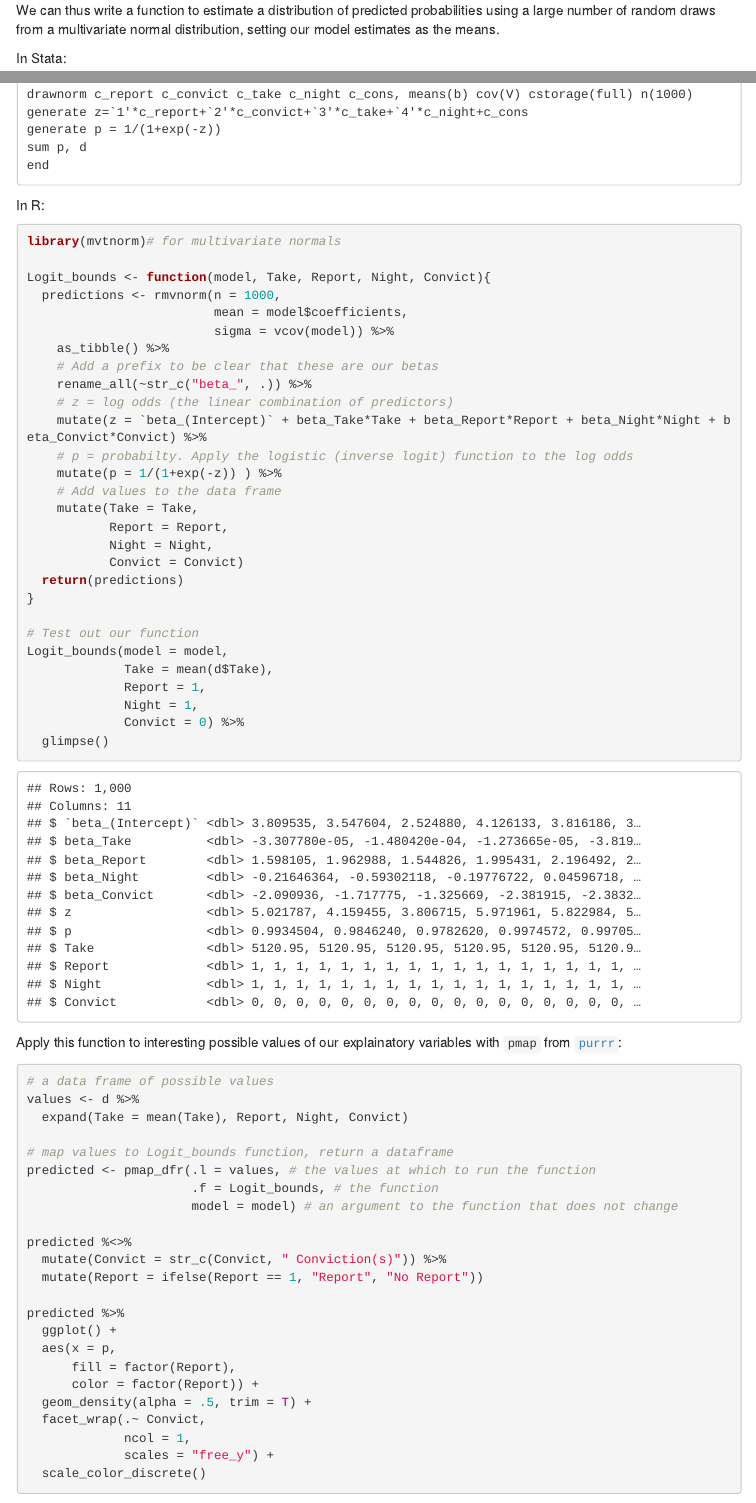
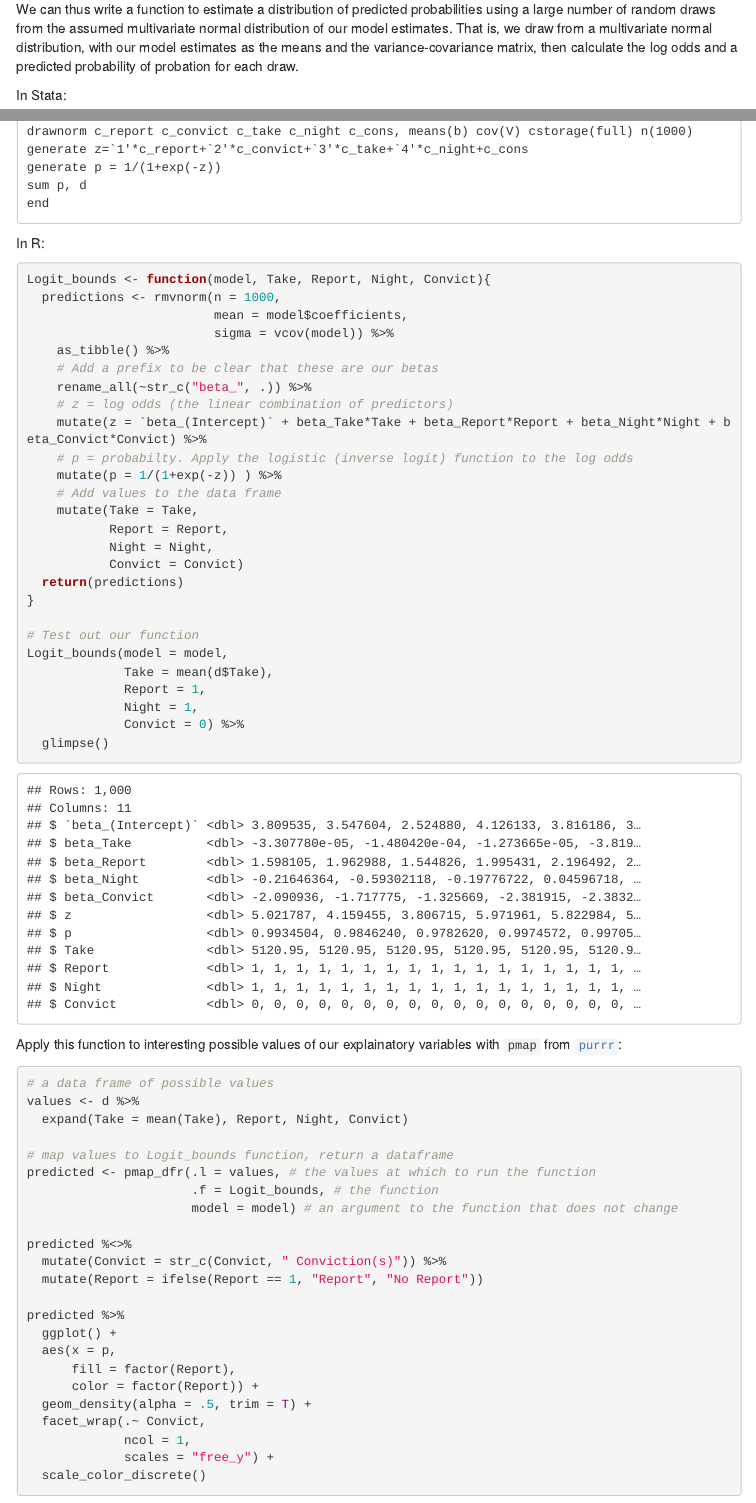
Before and after one commit to anouel/813, an R Markdown document (DE4.Rmd): the page in a window 1100 px wide, from 2430 px down before the commit and from 2750 px down after it, so that both start at the same text, and a second part further down, joined at a grey line. Rendered offline with R 4.5, knitr and Pandoc, with nearby package versions; code that draws random numbers runs with fixed seeds of ours; some code elsewhere in the file could not run offline; menus at the side of the page are left out.

Commit message:
describe multivariate normal function a bit

````diff
--- a/DE4.Rmd
+++ b/DE4.Rmd
@@ -135,9 +138,8 @@ draws %>%
   facet_grid(n ~ ., scales = "free_y")
 ```
 
----
 
-We can thus write a function to estimate a distribution of predicted probabilities using a large number of random draws from a multivariate normal distribution, setting our model estimates as the means.
+We can thus write a function to estimate a distribution of predicted probabilities using a large number of random draws from the assumed multivariate normal distribution of our model estimates. That is, we draw from a multivariate normal distribution, with our model estimates as the means and the variance-covariance matrix, then calculate the log odds and a predicted probability of probation for each draw.
 
 In Stata:
 ```
@@ -167,7 +169,6 @@ end
 
 In R:
 ```{r logit_bounds}
-library(mvtnorm)# for multivariate normals
 
 Logit_bounds <- function(model, Take, Report, Night, Convict){
   predictions <- rmvnorm(n = 1000,
````
Also changed, not shown: DE4.html, DE4.Rmd (3 more changed lines).
